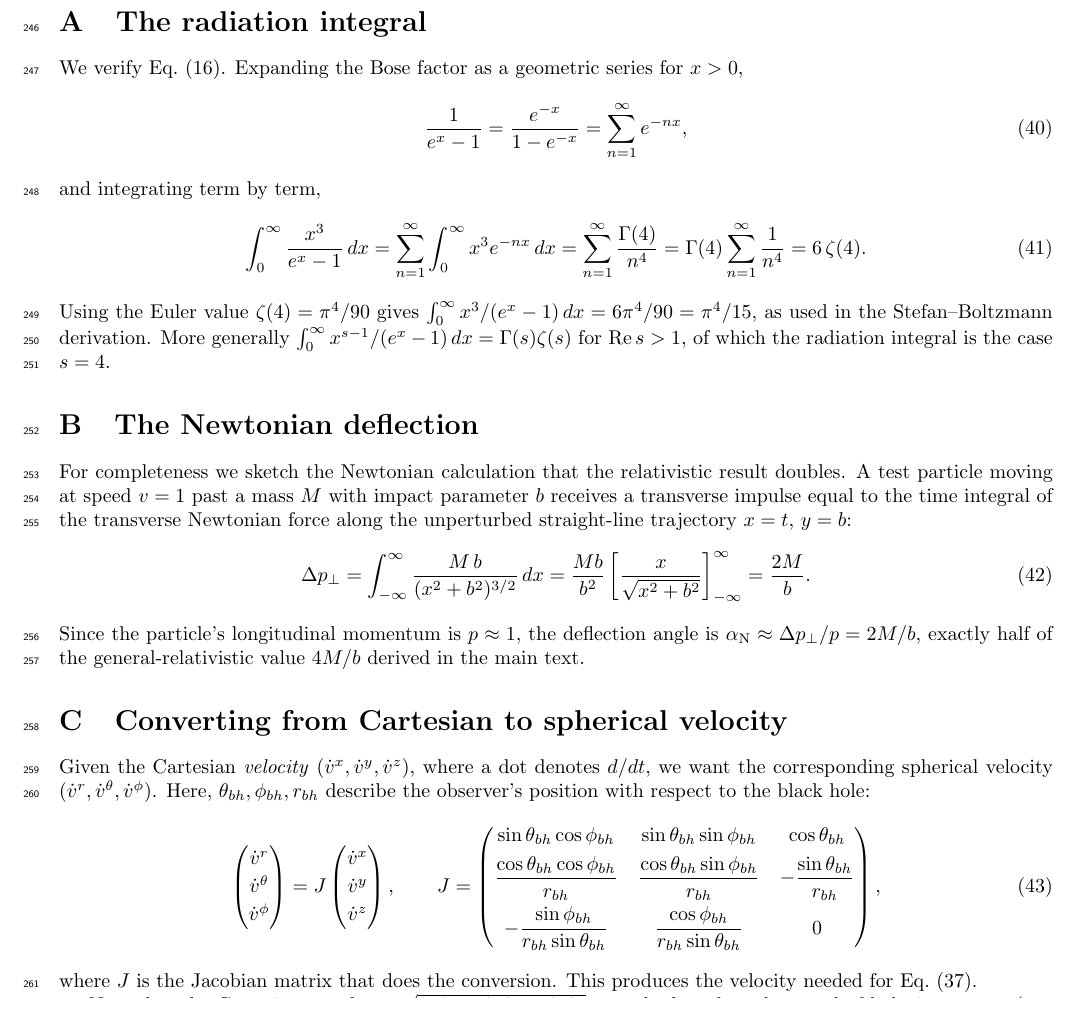
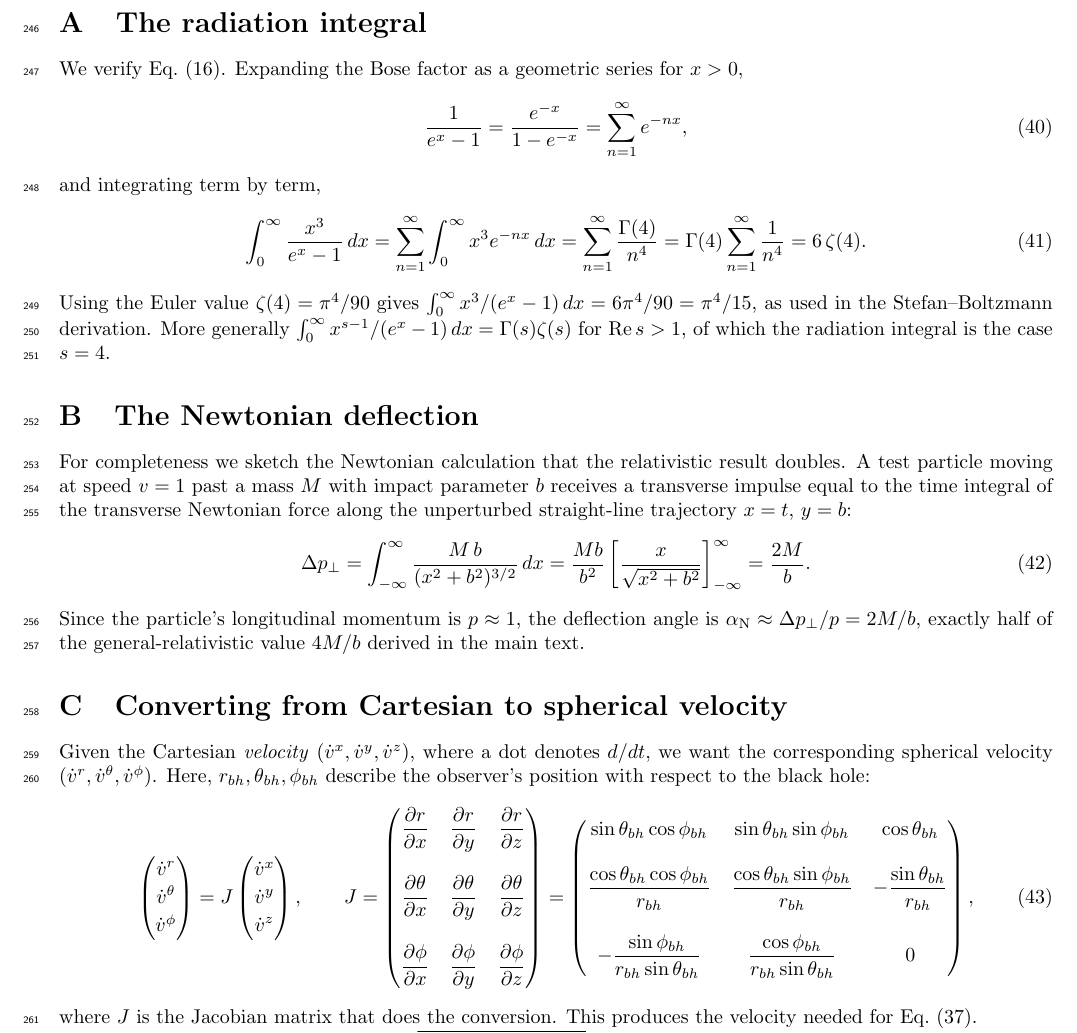
Before and after one commit to sjhalayka/papers, a LaTeX paper (spectrum_paper/main.tex): part of page 9 of 10, cut so that both start at the same text. Compiled offline with pdfLaTeX.

Commit message:
Add files via upload

```diff
--- a/spectrum_paper/main.tex
+++ b/spectrum_paper/main.tex
@@ -442,7 +442,7 @@ Since the particle's longitudinal momentum is $p \approx 1$, the deflection angl
 Given the Cartesian \emph{velocity} $(\dot v^x,\dot v^y,\dot v^z)$, where a dot
 denotes $d/dt$, we want the corresponding spherical velocity
 $(\dot v^r,\dot v^\theta,\dot v^\phi)$.
-Here, $\theta_{bh}, \phi_{bh}, r_{bh}$ describe the observer's position with respect to the black hole:
+Here, $r_{bh}, \theta_{bh}, \phi_{bh}$ describe the observer's position with respect to the black hole:
 \begin{equation}
 \begin{pmatrix} \dot v^r \\[2pt] \dot v^\theta \\[2pt] \dot v^\phi \end{pmatrix}
 =
@@ -450,15 +450,15 @@ J
 \begin{pmatrix} \dot v^x \\[2pt] \dot v^y \\[2pt] \dot v^z \end{pmatrix},
 \qquad
 J =
-%\begin{pmatrix}
-%\dfrac{\partial s}{\partial x} & \dfrac{\partial s}{\partial y} & \dfrac{\partial s}{\partial z} \\
-%\dfrac{\partial t}{\partial x} & \dfrac{\partial t}{\partial y} & \dfrac{\partial t}{\partial z} \\
-%\dfrac{\partial u}{\partial x} & \dfrac{\partial u}{\partial y} & \dfrac{\partial u}{\partial z}
-%\end{pmatrix} =
 \begin{pmatrix}
-\sin\theta_{bh}\cos\phi_{bh} & \sin\theta_{bh}\sin\phi_{bh} & \cos\theta_{bh} \\[4pt]
-\dfrac{\cos\theta_{bh}\cos\phi_{bh}}{r_{bh}} & \dfrac{\cos\theta_{bh}\sin\phi_{bh}}{r_{bh}} & -\dfrac{\sin\theta_{bh}}{r_{bh}} \\[8pt]
--\dfrac{\sin\phi_{bh}}{r_{bh}\sin\theta_{bh}} & \dfrac{\cos\phi_{bh}}{r_{bh}\sin\theta_{bh}} & 0
+\dfrac{\partial r}{\partial x} & \dfrac{\partial r}{\partial y} & \dfrac{\partial r}{\partial z} \\ \\
+\dfrac{\partial \theta}{\partial x} & \dfrac{\partial \theta}{\partial y} & \dfrac{\partial \theta}{\partial z} \\ \\
+\dfrac{\partial \phi}{\partial x} & \dfrac{\partial \phi}{\partial y} & \dfrac{\partial \phi}{\partial z} \\
+\end{pmatrix} =
+\begin{pmatrix}
+\sin\theta_{bh}\cos\phi_{bh} & \sin\theta_{bh}\sin\phi_{bh} & \cos\theta_{bh} \\ \\
+\dfrac{\cos\theta_{bh}\cos\phi_{bh}}{r_{bh}} & \dfrac{\cos\theta_{bh}\sin\phi_{bh}}{r_{bh}} & -\dfrac{\sin\theta_{bh}}{r_{bh}} \\ \\
+-\dfrac{\sin\phi_{bh}}{r_{bh}\sin\theta_{bh}} & \dfrac{\cos\phi_{bh}}{r_{bh}\sin\theta_{bh}} & 0 \\
 \end{pmatrix},
 \end{equation}
 where $J$ is the Jacobian matrix that does the conversion.
```
Also changed, not shown: spectrum_paper/main.pdf.
